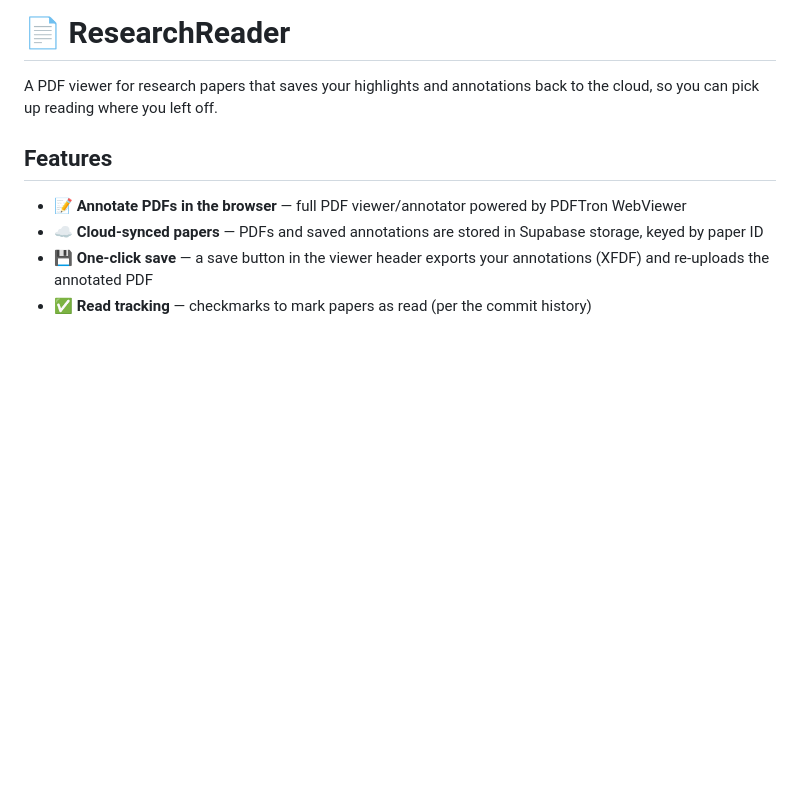
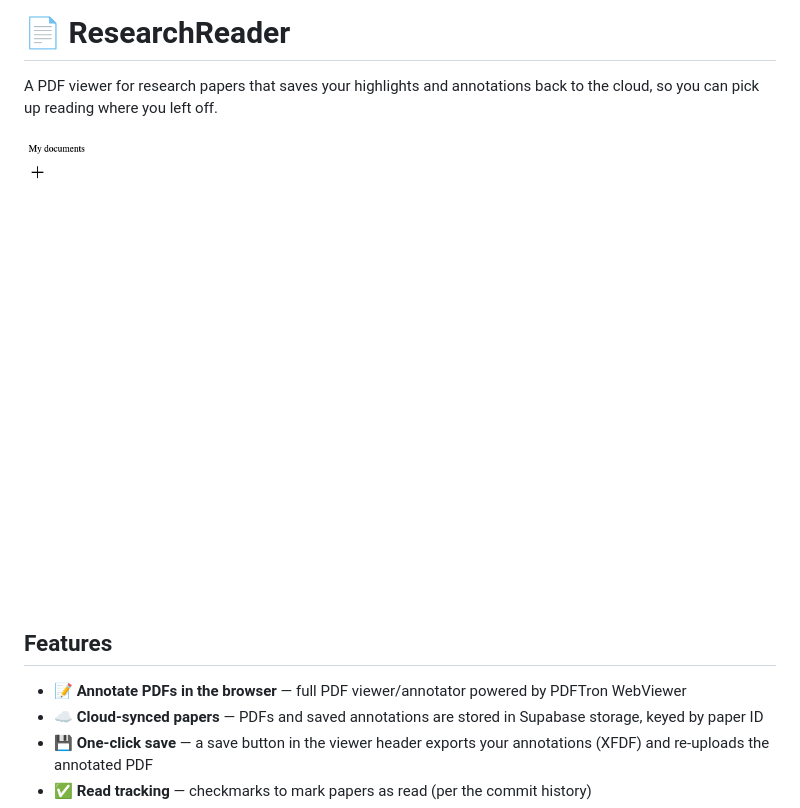
Before and after one commit to AxelSorensen/ResearchReader, a Markdown page: README.md, the part around the change. GitHub-like rendering; pictures changed too: docs/screenshot.png (added); blank space fills up the shorter version.

Commit message:
docs: add screenshot of running app

```diff
--- a/README.md
+++ b/README.md
@@ -1,6 +1,8 @@
 # 📄 ResearchReader
 
 A PDF viewer for research papers that saves your highlights and annotations back to the cloud, so you can pick up reading where you left off.
+
+![ResearchReader screenshot](docs/screenshot.png)
 
 ## Features
 
```
Also changed, not shown: 1 other file.
